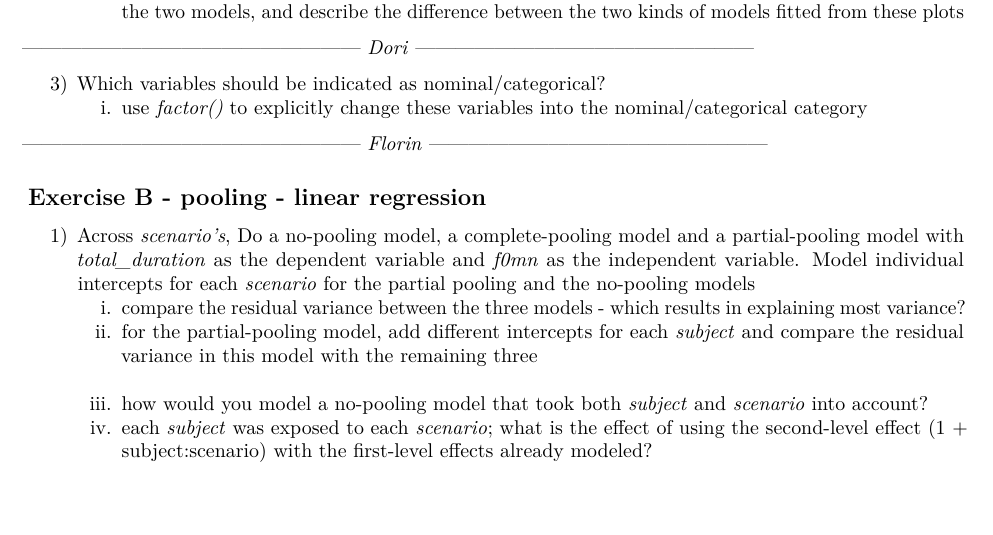
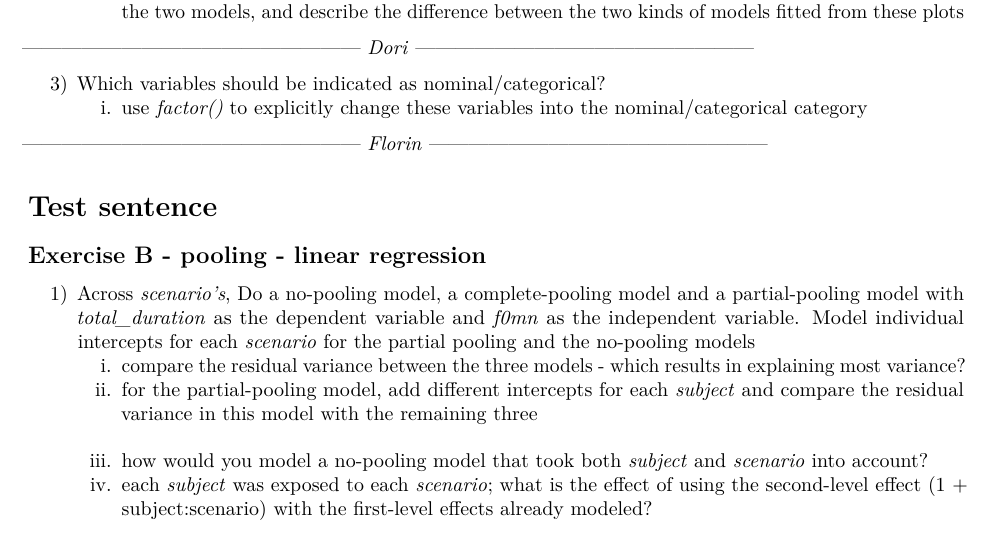
Before and after one commit to alfbeedholm/Assignment_0_group_2, an R Markdown document (assignment_0.Rmd): part of page 2 of 2, cut so that both start at the same text, the shorter picture padded with empty space. Rendered offline with R 4.5, knitr and Pandoc, then LaTeX, with nearby package versions.

Commit message:
Testing merge

```diff
--- a/assignment_0.Rmd
+++ b/assignment_0.Rmd
@@ -56,6 +56,8 @@ REMEMBER: This assignment will be part of your final portfolio
 
 --------------------------------------------------- *Florin* ---------------------------------------------------
 
+# Test sentence
+
 ## Exercise B - pooling - linear regression
 
 1) Across _scenario's_, Do a no-pooling model, a complete-pooling model and a partial-pooling model with _total_duration_ as the dependent variable and *f0mn* as the independent variable. Model individual intercepts for each _scenario_ for the partial pooling and the no-pooling models
```
